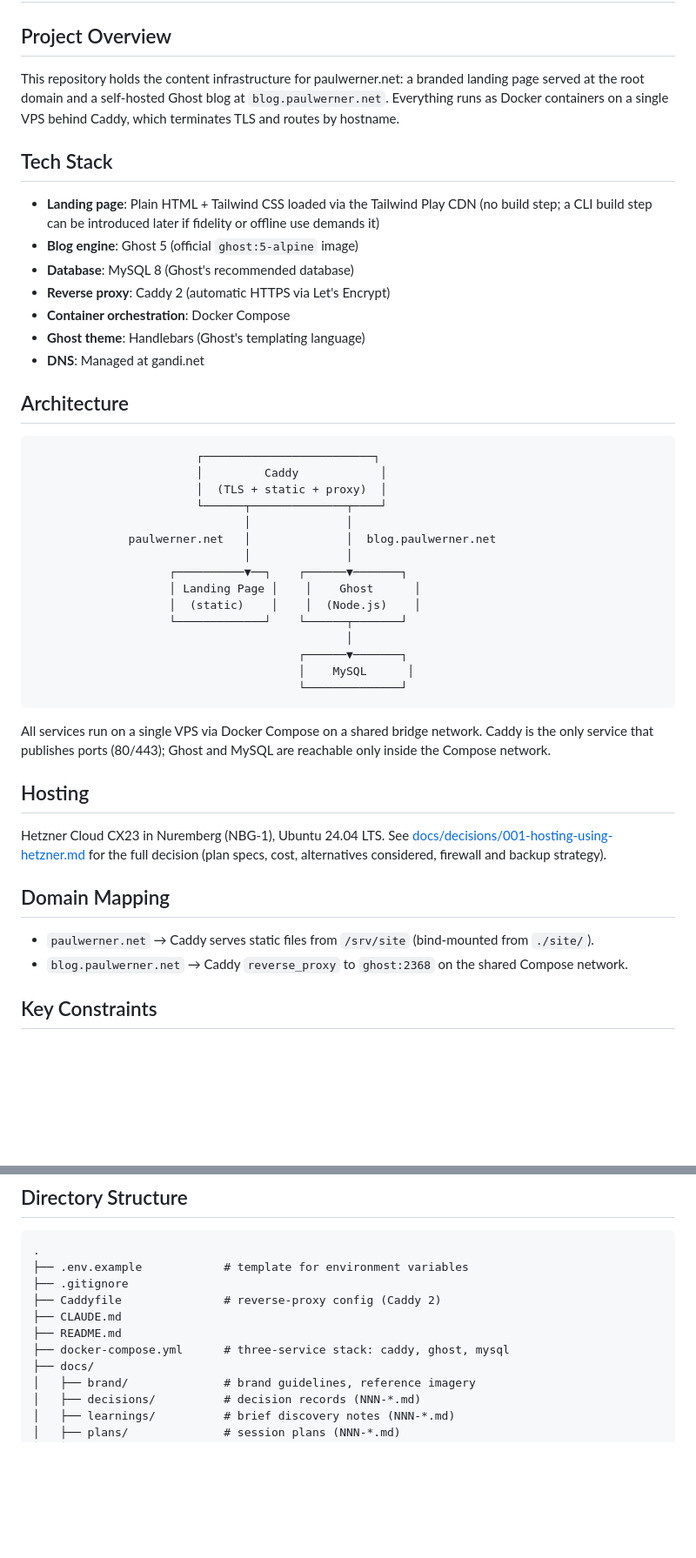
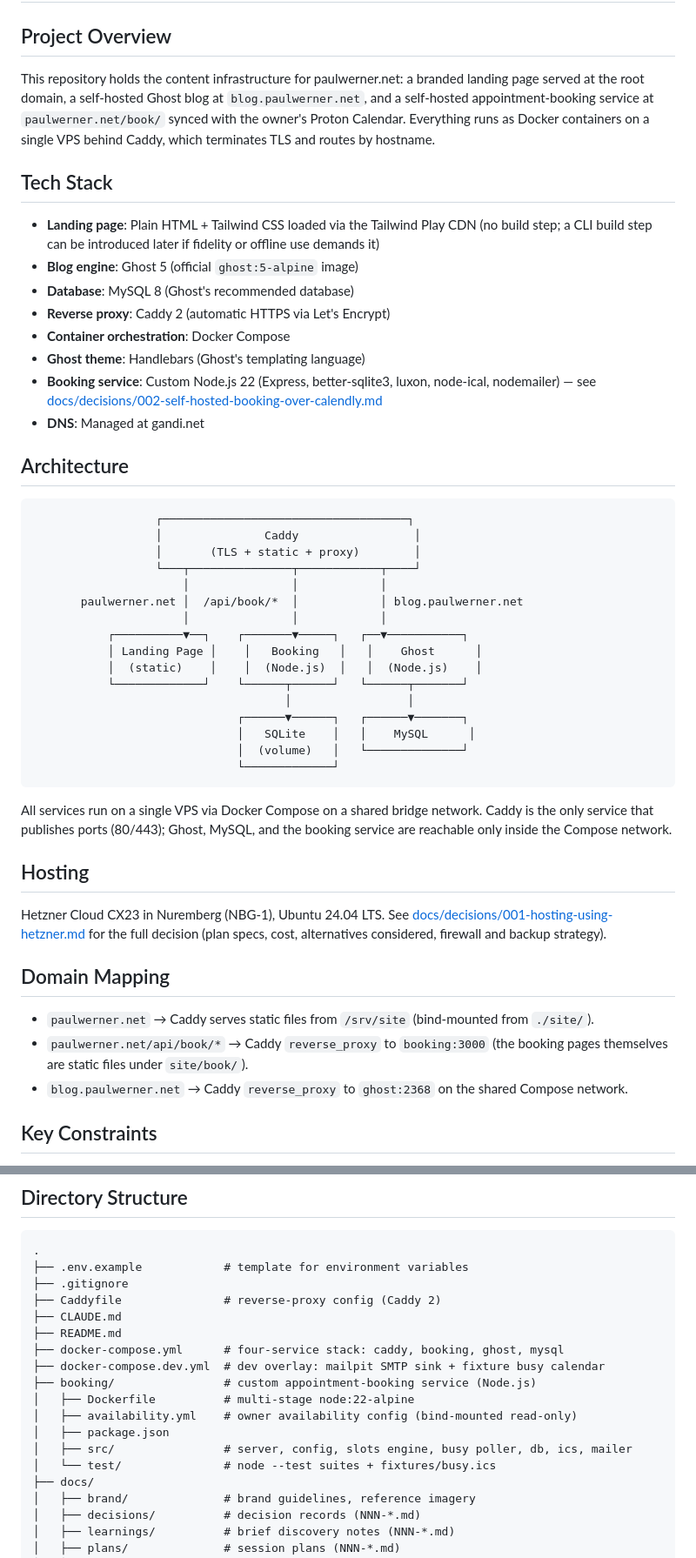
Before and after one commit to paulwerner/paulwerner-net, a Markdown page: CLAUDE.md, 2 parts joined by grey strips. Shown at 87% size. Drawn GitHub-style; blank space fills up the shorter version.

Commit message:
docs: update CLAUDE.md architecture and directory structure for booking
Co-Authored-By: Claude Fable 5 <noreply@anthropic.com>
Claude-Session: https://claude.ai/code/session_01YWKxaKZ5ftTr4SXce65pGw

````diff
--- a/CLAUDE.md
+++ b/CLAUDE.md
@@ -2,7 +2,7 @@
 
 ## Project Overview
 
-This repository holds the content infrastructure for paulwerner.net: a branded landing page served at the root domain and a self-hosted Ghost blog at `blog.paulwerner.net`. Everything runs as Docker containers on a single VPS behind Caddy, which terminates TLS and routes by hostname.
+This repository holds the content infrastructure for paulwerner.net: a branded landing page served at the root domain, a self-hosted Ghost blog at `blog.paulwerner.net`, and a self-hosted appointment-booking service at `paulwerner.net/book/` synced with the owner's Proton Calendar. Everything runs as Docker containers on a single VPS behind Caddy, which terminates TLS and routes by hostname.
 
 ## Tech Stack
 
@@ -12,29 +12,31 @@ This repository holds the content infrastructure for paulwerner.net: a branded l
 - **Reverse proxy**: Caddy 2 (automatic HTTPS via Let's Encrypt)
 - **Container orchestration**: Docker Compose
 - **Ghost theme**: Handlebars (Ghost's templating language)
+- **Booking service**: Custom Node.js 22 (Express, better-sqlite3, luxon, node-ical, nodemailer) — see [docs/decisions/002-self-hosted-booking-over-calendly.md](docs/decisions/002-self-hosted-booking-over-calendly.md)
 - **DNS**: Managed at gandi.net
 
 ## Architecture
 
 ```
-                        ┌─────────────────────────┐
-                        │         Caddy            │
-                        │  (TLS + static + proxy)  │
-                        └──────┬──────────────┬────┘
-                               │              │
-              paulwerner.net   │              │  blog.paulwerner.net
-                               │              │
-                    ┌──────────▼──┐    ┌──────▼───────┐
-                    │ Landing Page │    │    Ghost      │
-                    │  (static)    │    │  (Node.js)    │
-                    └─────────────┘    └──────┬───────┘
-                                              │
-                                       ┌──────▼───────┐
-                                       │    MySQL      │
-                                       └──────────────┘
+                  ┌────────────────────────────────────┐
+                  │               Caddy                 │
+                  │       (TLS + static + proxy)        │
+                  └───┬───────────────┬────────────┬────┘
+                      │               │            │
+       paulwerner.net │  /api/book/*  │            │ blog.paulwerner.net
+                      │               │            │
+           ┌──────────▼──┐    ┌───────▼─────┐   ┌──▼───────────┐
+           │ Landing Page │    │   Booking   │   │    Ghost      │
+           │  (static)    │    │  (Node.js)  │   │  (Node.js)    │
+           └─────────────┘    └──────┬──────┘   └──────┬───────┘
+                                     │                 │
+                              ┌──────▼──────┐   ┌──────▼───────┐
+                              │   SQLite    │   │    MySQL      │
+                              │  (volume)   │   └──────────────┘
+                              └─────────────┘
 ```
 
-All services run on a single VPS via Docker Compose on a shared bridge network. Caddy is the only service that publishes ports (80/443); Ghost and MySQL are reachable only inside the Compose network.
+All services run on a single VPS via Docker Compose on a shared bridge network. Caddy is the only service that publishes ports (80/443); Ghost, MySQL, and the booking service are reachable only inside the Compose network.
 
 ## Hosting
 
@@ -43,6 +45,7 @@ Hetzner Cloud CX23 in Nuremberg (NBG-1), Ubuntu 24.04 LTS. See [docs/decisions/0
 ## Domain Mapping
 
 - `paulwerner.net` → Caddy serves static files from `/srv/site` (bind-mounted from `./site/`).
+- `paulwerner.net/api/book/*` → Caddy `reverse_proxy` to `booking:3000` (the booking pages themselves are static files under `site/book/`).
 - `blog.paulwerner.net` → Caddy `reverse_proxy` to `ghost:2368` on the shared Compose network.
 
 ## Key Constraints
@@ -61,7 +64,14 @@ Hetzner Cloud CX23 in Nuremberg (NBG-1), Ubuntu 24.04 LTS. See [docs/decisions/0
 ├── Caddyfile               # reverse-proxy config (Caddy 2)
 ├── CLAUDE.md
 ├── README.md
-├── docker-compose.yml      # three-service stack: caddy, ghost, mysql
+├── docker-compose.yml      # four-service stack: caddy, booking, ghost, mysql
+├── docker-compose.dev.yml  # dev overlay: mailpit SMTP sink + fixture busy calendar
+├── booking/                # custom appointment-booking service (Node.js)
+│   ├── Dockerfile          # multi-stage node:22-alpine
+│   ├── availability.yml    # owner availability config (bind-mounted read-only)
+│   ├── package.json
+│   ├── src/                # server, config, slots engine, busy poller, db, ics, mailer
+│   └── test/               # node --test suites + fixtures/busy.ics
 ├── docs/
 │   ├── brand/              # brand guidelines, reference imagery
 │   ├── decisions/          # decision records (NNN-*.md)
````
Also changed, not shown: other parts of CLAUDE.md (+12 -1 lines).
